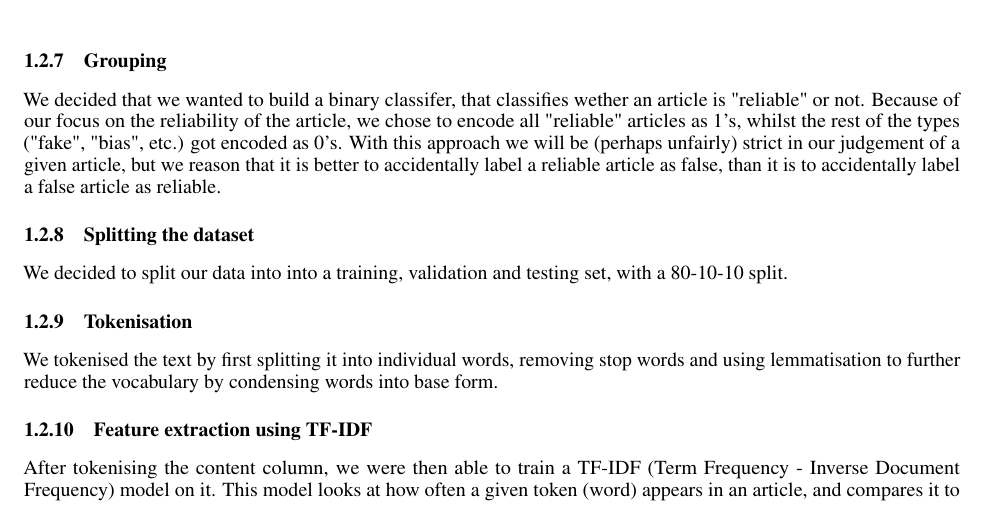
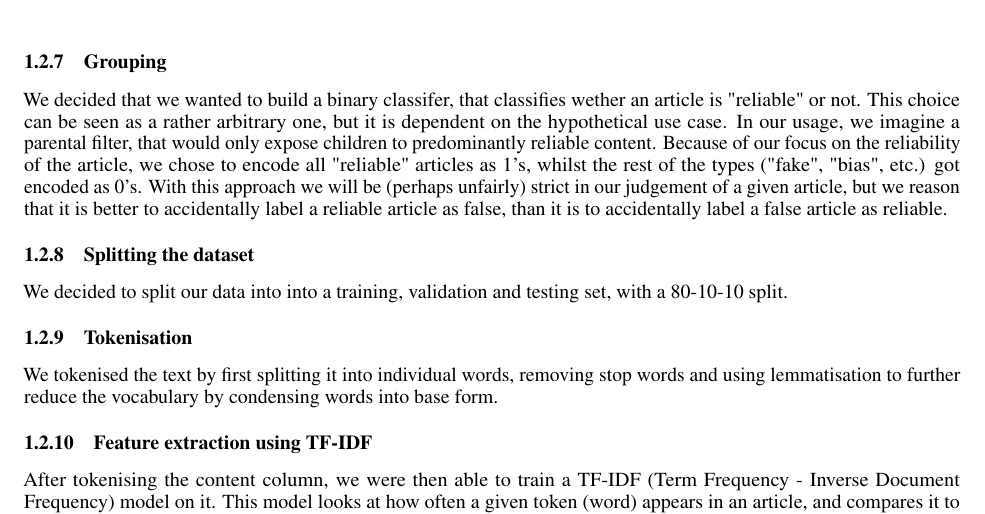
Before and after one commit to KristianDamPedersen/fakenewsproject, a LaTeX document (report/master.tex, which reads report/src/data_processing.tex): part of page 4 of 7, cut so that both start at the same text. Compiled offline with pdfLaTeX.

Commit message:
small change

```diff
--- a/report/src/data_processing.tex
+++ b/report/src/data_processing.tex
@@ -6,7 +6,7 @@ we decided against We also chose to ignore the titles of the articles, as these
 content.
 
 \subsubsection{Grouping}
-We decided that we wanted to build a binary classifer, that classifies wether an article is "reliable" or not. Because of our focus on the reliability of
+We decided that we wanted to build a binary classifer, that classifies wether an article is "reliable" or not. This choice can be seen as a rather arbitrary one, but it is dependent on the hypothetical use case. In our usage, we imagine a parental filter, that would only expose children to predominantly reliable content. Because of our focus on the reliability of
 the article, we chose to encode all "reliable" articles as 1's, whilst the rest of the types ("fake", "bias", etc.) got
 encoded as 0's. With this approach we will be (perhaps unfairly) strict in our judgement of a given article, but we
 reason that it is better to accidentally label a reliable article as false, than it is to accidentally label a false
```
